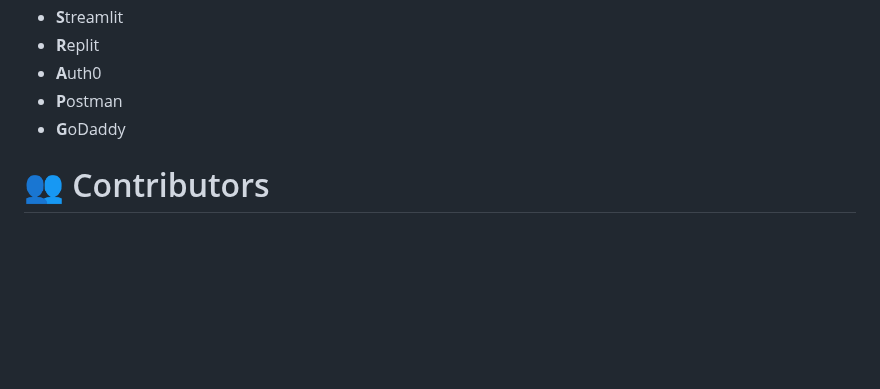
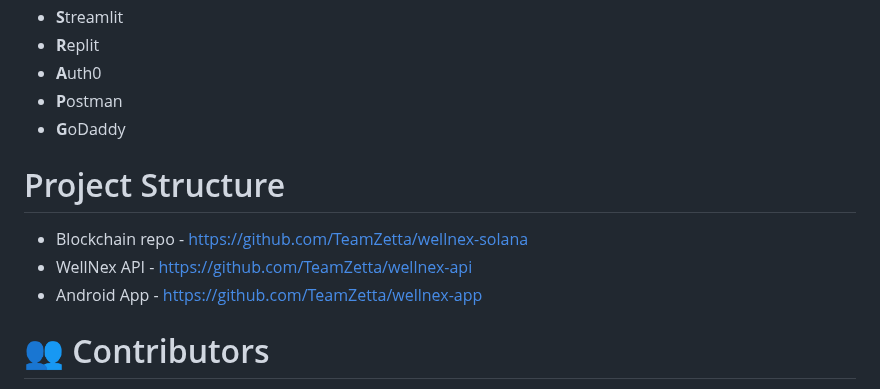
Before and after one commit to TeamZetta/WellNex, a Markdown page: README.md, the part around the change. Drawn GitHub-style; blank space fills up the shorter version.

```diff
--- a/README.md
+++ b/README.md
@@ -60,6 +60,11 @@ WellNex's AI is constantly improving. With every interaction and user feedback,
 - **P**ostman
 - **G**oDaddy
 
+# Project Structure
+- Blockchain repo - https://github.com/TeamZetta/wellnex-solana
+- WellNex API - https://github.com/TeamZetta/wellnex-api
+- Android App - https://github.com/TeamZetta/wellnex-app
+
 # 👥 Contributors
 
 - Raja Majumdar - [LinkedIn](https://www.linkedin.com/in/raja-majumdar/) | [GitHub](https://github.com/r3yc0n1c)
```
